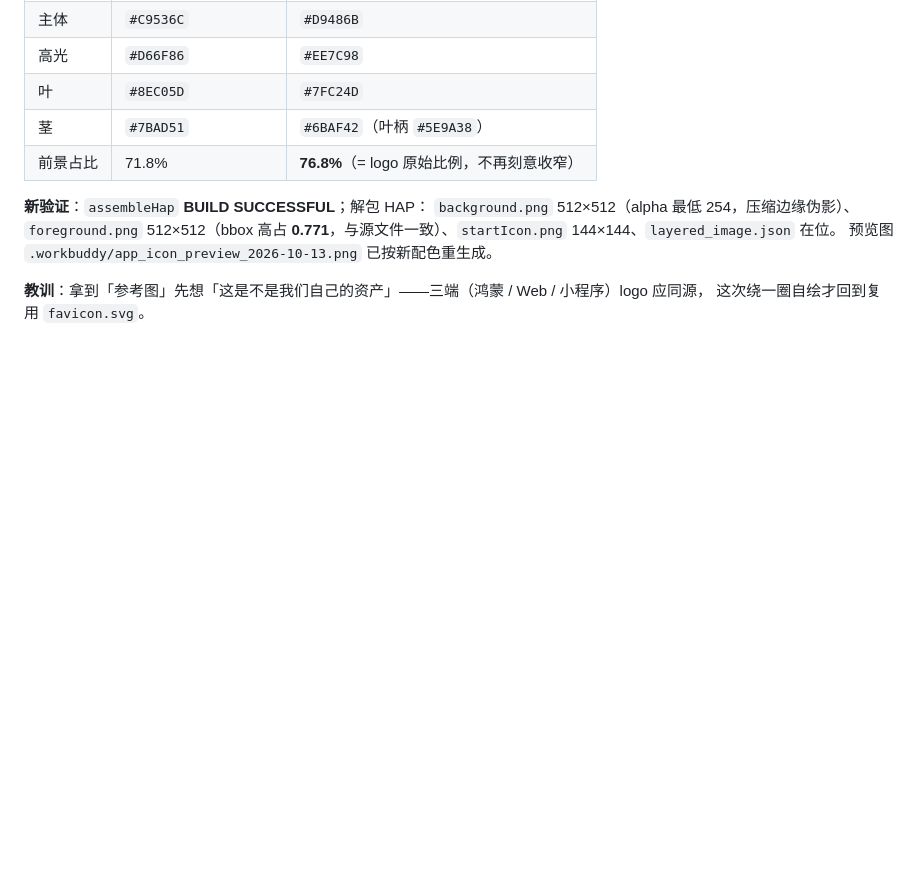
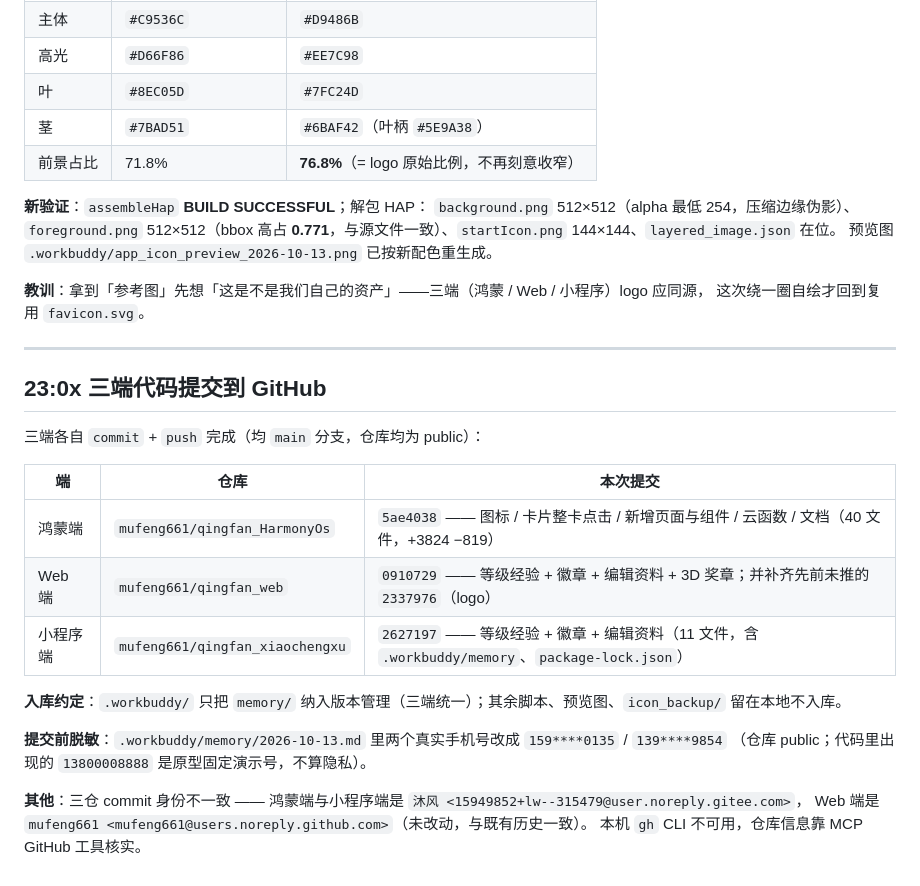
Before and after one commit to mufeng661/qingfan_HarmonyOs, a Markdown page: .workbuddy/memory/2026-10-13.md, the part around the change. Rendered like a GitHub page; blank space fills up the shorter version.

Commit message:
docs: 记忆追加三端 GitHub 推送记录（commit hash / 入库约定 / 脱敏说明）

```diff
--- a/.workbuddy/memory/2026-10-13.md
+++ b/.workbuddy/memory/2026-10-13.md
@@ -293,3 +293,25 @@
 
 **教训**：拿到「参考图」先想「这是不是我们自己的资产」——三端（鸿蒙 / Web / 小程序）logo 应同源，
 这次绕一圈自绘才回到复用 `favicon.svg`。
+
+
+---
+
+## 23:0x 三端代码提交到 GitHub
+
+三端各自 `commit` + `push` 完成（均 `main` 分支，仓库均为 public）：
+
+| 端 | 仓库 | 本次提交 |
+|---|---|---|
+| 鸿蒙端 | `mufeng661/qingfan_HarmonyOs` | `5ae4038` —— 图标 / 卡片整卡点击 / 新增页面与组件 / 云函数 / 文档（40 文件，+3824 −819） |
+| Web 端 | `mufeng661/qingfan_web` | `0910729` —— 等级经验 + 徽章 + 编辑资料 + 3D 奖章；并补齐先前未推的 `2337976`（logo） |
+| 小程序端 | `mufeng661/qingfan_xiaochengxu` | `2627197` —— 等级经验 + 徽章 + 编辑资料（11 文件，含 `.workbuddy/memory`、`package-lock.json`） |
+
+**入库约定**：`.workbuddy/` 只把 `memory/` 纳入版本管理（三端统一）；其余脚本、预览图、`icon_backup/` 留在本地不入库。
+
+**提交前脱敏**：`.workbuddy/memory/2026-10-13.md` 里两个真实手机号改成 `159****0135` / `139****9854`
+（仓库 public；代码里出现的 `13800008888` 是原型固定演示号，不算隐私）。
+
+**其他**：三仓 commit 身份不一致 —— 鸿蒙端与小程序端是 `沐风 <15949852+lw--315479@user.noreply.gitee.com>`，
+Web 端是 `mufeng661 <mufeng661@users.noreply.github.com>`（未改动，与既有历史一致）。
+本机 `gh` CLI 不可用，仓库信息靠 MCP GitHub 工具核实。
```
